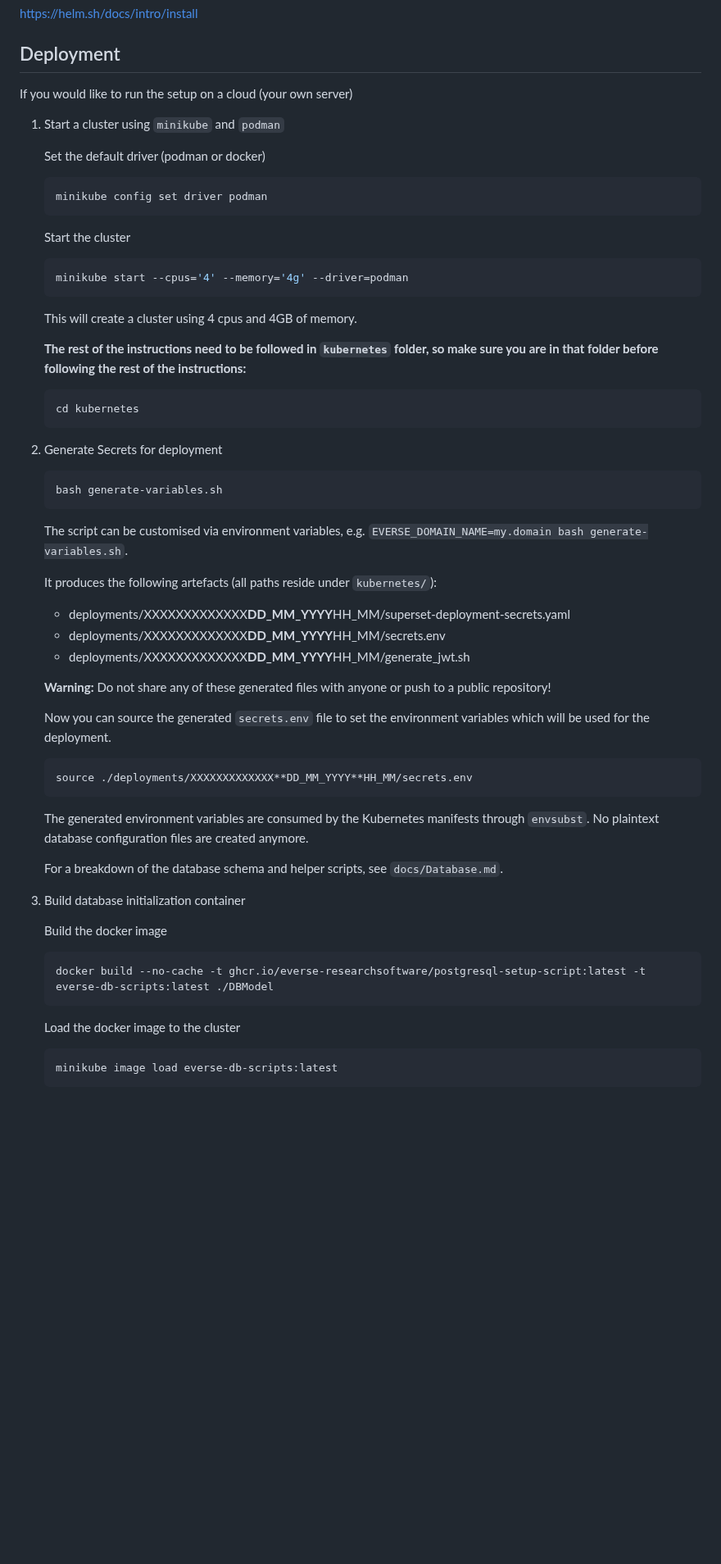
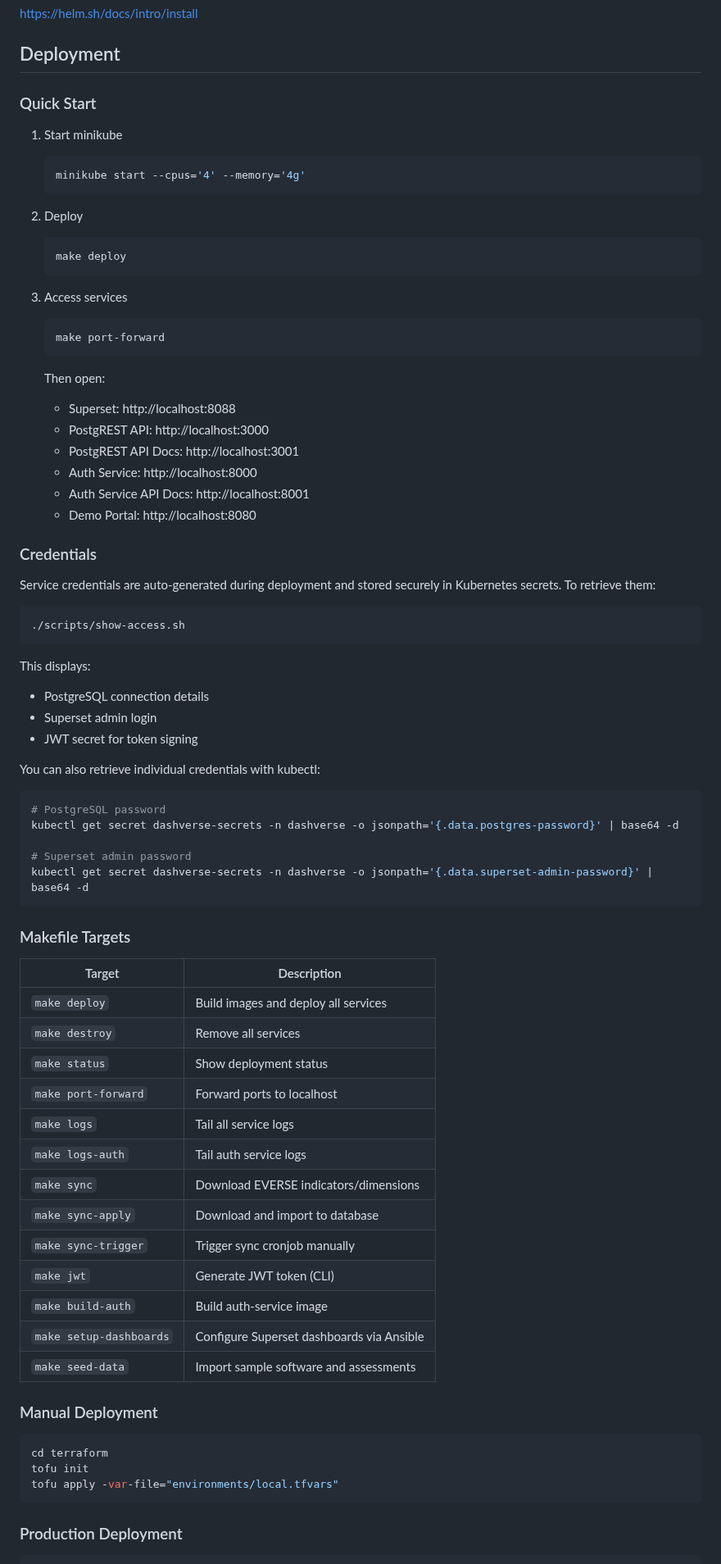
Before and after one commit to EVERSE-ResearchSoftware/DashVERSE, a Markdown page: README.md, the part around one of its changes. Shown at 82% size. Rendered like a GitHub page; folded sections open; blank space fills up the shorter version.

Commit message:
update readme with deployment guide

````diff
--- a/README.md
+++ b/README.md
@@ -58,67 +61,84 @@ Poetry is used for dependency management of the Python packages.
 
 ## Deployment
 
-If you would like to run the setup on a cloud (your own server)
+### Quick Start
 
-1. Start a cluster using `minikube` and `podman`
-
-   Set the default driver (podman or docker)
+1. Start minikube
 
    ```shell
-   minikube config set driver podman
+   minikube start --cpus='4' --memory='4g'
    ```
 
-   Start the cluster
+2. Deploy
 
    ```shell
-   minikube start --cpus='4' --memory='4g' --driver=podman
+   make deploy
    ```
 
-   This will create a cluster using 4 cpus and 4GB of memory.
-
-   **The rest of the instructions need to be followed in `kubernetes` folder, so make sure you are in that folder before following the rest of the instructions:**
+3. Access services
 
    ```shell
-   cd kubernetes
+   make port-forward
    ```
 
-1. Generate Secrets for deployment
+   Then open:
 
-   ```shell
-   bash generate-variables.sh
-   ```
+   - Superset: http://localhost:8088
+   - PostgREST API: http://localhost:3000
+   - PostgREST API Docs: http://localhost:3001
+   - Auth Service: http://localhost:8000
+   - Auth Service API Docs: http://localhost:8001
+   - Demo Portal: http://localhost:8080
 
-   The script can be customised via environment variables, e.g. `EVERSE_DOMAIN_NAME=my.domain bash generate-variables.sh`.
+### Credentials
 
-   It produces the following artefacts (all paths reside under `kubernetes/`):
+Service credentials are auto-generated during deployment and stored securely in Kubernetes secrets. To retrieve them:
 
-   - deployments/XXXXXXXXXXXXX**DD_MM_YYYY**HH_MM/superset-deployment-secrets.yaml
-   - deployments/XXXXXXXXXXXXX**DD_MM_YYYY**HH_MM/secrets.env
-   - deployments/XXXXXXXXXXXXX**DD_MM_YYYY**HH_MM/generate_jwt.sh
+```shell
+./scripts/show-access.sh
+```
 
-   **Warning:** Do not share any of these generated files with anyone or push to a public repository!
+This displays:
 
-   Now you can source the generated `secrets.env` file to set the environment variables which will be used for the deployment.
+- PostgreSQL connection details
+- Superset admin login
+- JWT secret for token signing
 
-   ```shell
-   source ./deployments/XXXXXXXXXXXXX**DD_MM_YYYY**HH_MM/secrets.env
-   ```
+You can also retrieve individual credentials with kubectl:
 
-   The generated environment variables are consumed by the Kubernetes manifests through `envsubst`. No plaintext database configuration files are created anymore.
+```shell
+# PostgreSQL password
+kubectl get secret dashverse-secrets -n dashverse -o jsonpath='{.data.postgres-password}' | base64 -d
 
-   For a breakdown of the database schema and helper scripts, see `docs/Database.md`.
+# Superset admin password
+kubectl get secret dashverse-secrets -n dashverse -o jsonpath='{.data.superset-admin-password}' | base64 -d
+```
 
-1. Build database initialization container
+### Makefile Targets
 
-   Build the docker image
+| Target                  | Description                               |
+| ----------------------- | ----------------------------------------- |
+| `make deploy`           | Build images and deploy all services      |
+| `make destroy`          | Remove all services                       |
+| `make status`           | Show deployment status                    |
+| `make port-forward`     | Forward ports to localhost                |
+| `make logs`             | Tail all service logs                     |
+| `make logs-auth`        | Tail auth service logs                    |
+| `make sync`             | Download EVERSE indicators/dimensions     |
+| `make sync-apply`       | Download and import to database           |
+| `make sync-trigger`     | Trigger sync cronjob manually             |
+| `make jwt`              | Generate JWT token (CLI)                  |
+| `make build-auth`       | Build auth-service image                  |
+| `make setup-dashboards` | Configure Superset dashboards via Ansible |
+| `make seed-data`        | Import sample software and assessments    |
 
-   ```shell
-   docker build --no-cache -t ghcr.io/everse-researchsoftware/postgresql-setup-script:latest -t everse-db-scripts:latest ./DBModel
-   ```
+### Manual Deployment
 
-   Load the docker image to the cluster
+```shell
+cd terraform
+tofu init
+tofu apply -var-file="environments/local.tfvars"
+```
 
-   ```shell
-   minikube image load everse-db-scripts:latest
-   ```
+### Production Deployment
 
````
Also changed, not shown: other parts of README.md (+73 -215 lines).
